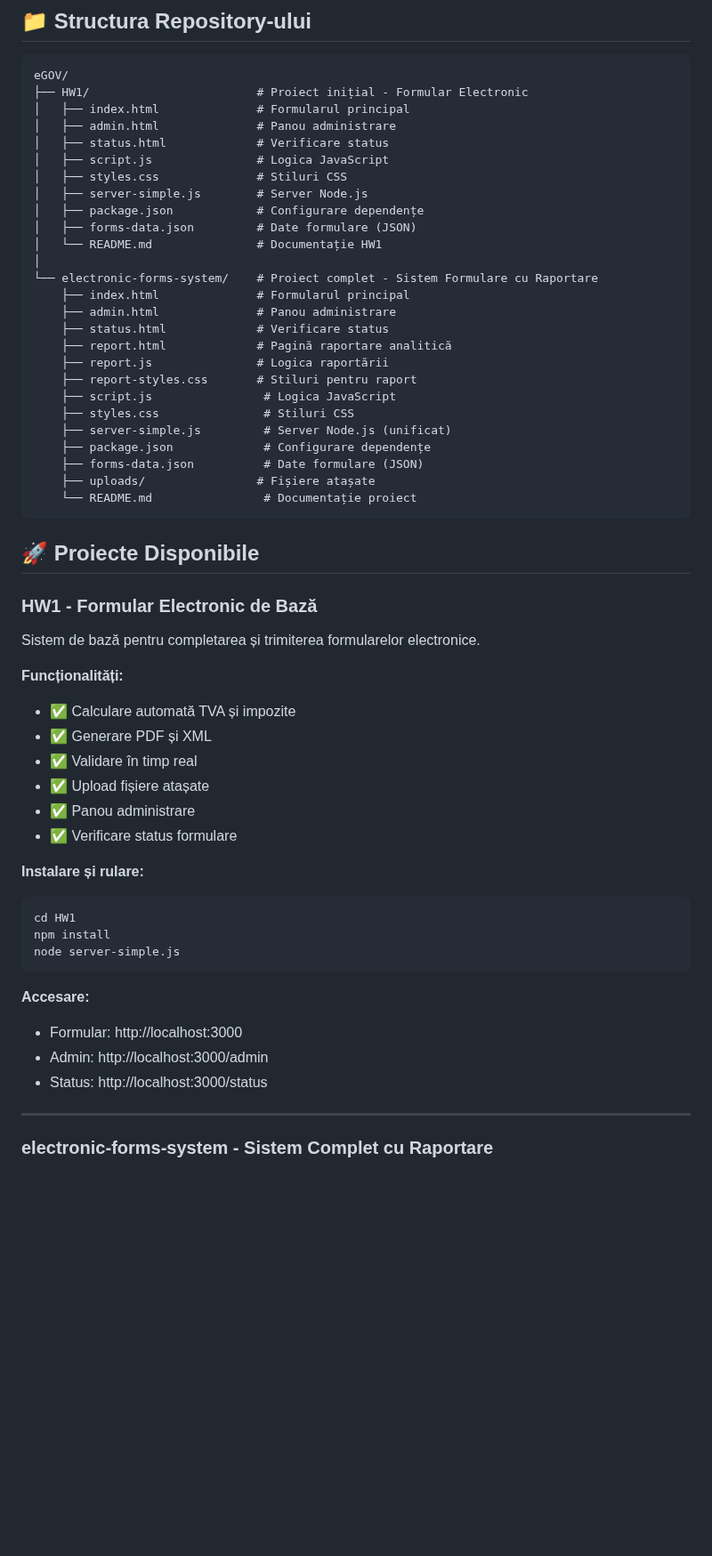
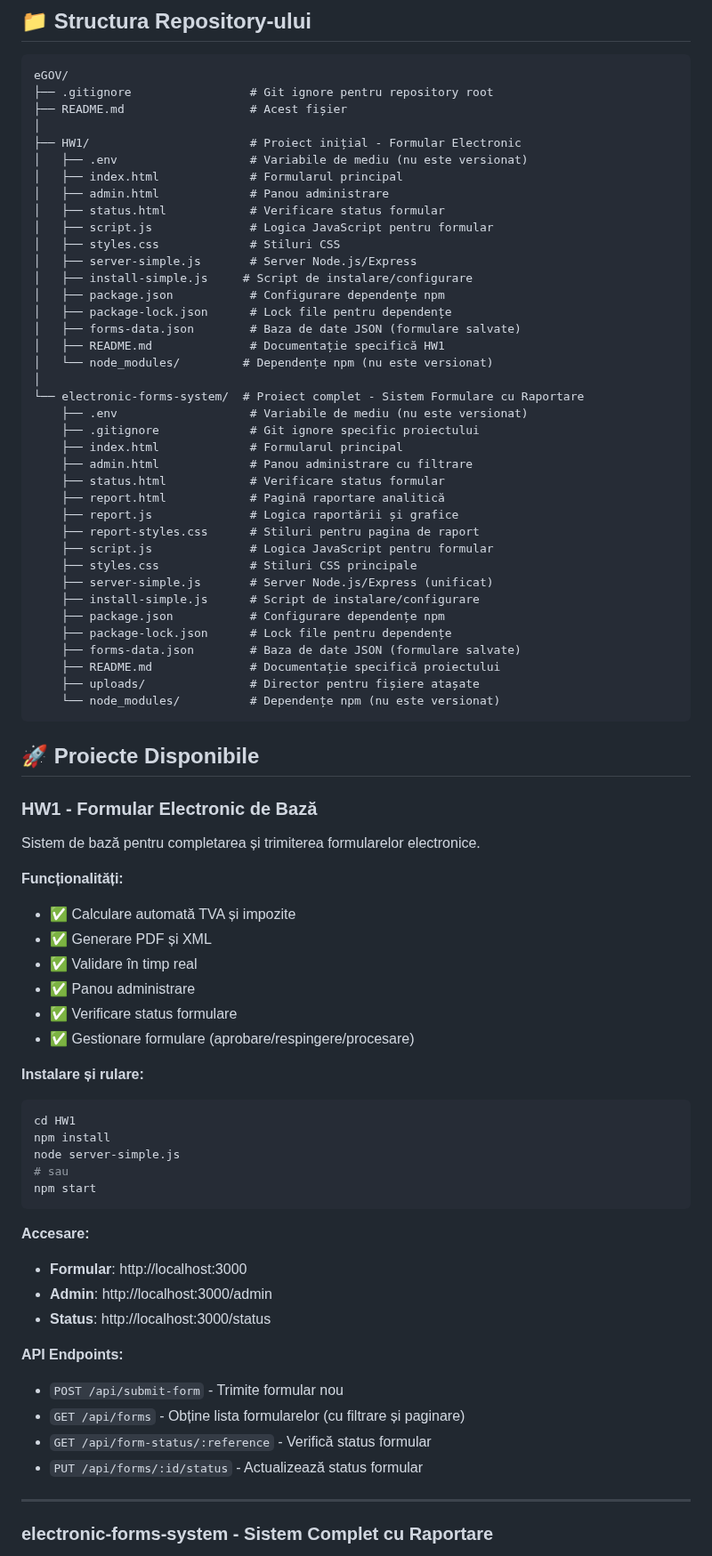
Before and after one commit to andi-ggs/eGOV, a Markdown page: README.md, the part around one of its changes. Shown at 89% size. GitHub-like rendering; blank space fills up the shorter version.

Commit message:
Update README.md with accurate project structure analysis

````diff
--- a/README.md
+++ b/README.md
@@ -6,31 +6,43 @@ Repository care conține proiecte pentru sistemul de formulare electronice pentr
 
 ```
 eGOV/
-├── HW1/                        # Proiect inițial - Formular Electronic
-│   ├── index.html              # Formularul principal
-│   ├── admin.html              # Panou administrare
-│   ├── status.html             # Verificare status
-│   ├── script.js               # Logica JavaScript
-│   ├── styles.css              # Stiluri CSS
-│   ├── server-simple.js        # Server Node.js
-│   ├── package.json            # Configurare dependențe
-│   ├── forms-data.json         # Date formulare (JSON)
-│   └── README.md               # Documentație HW1
+├── .gitignore                 # Git ignore pentru repository root
+├── README.md                  # Acest fișier
 │
-└── electronic-forms-system/    # Proiect complet - Sistem Formulare cu Raportare
-    ├── index.html              # Formularul principal
-    ├── admin.html              # Panou administrare
-    ├── status.html             # Verificare status
-    ├── report.html             # Pagină raportare analitică
-    ├── report.js               # Logica raportării
-    ├── report-styles.css       # Stiluri pentru raport
-    ├── script.js                # Logica JavaScript
-    ├── styles.css               # Stiluri CSS
-    ├── server-simple.js         # Server Node.js (unificat)
-    ├── package.json             # Configurare dependențe
-    ├── forms-data.json          # Date formulare (JSON)
-    ├── uploads/                # Fișiere atașate
-    └── README.md                # Documentație proiect
+├── HW1/                       # Proiect inițial - Formular Electronic
+│   ├── .env                   # Variabile de mediu (nu este versionat)
+│   ├── index.html             # Formularul principal
+│   ├── admin.html             # Panou administrare
+│   ├── status.html            # Verificare status formular
+│   ├── script.js              # Logica JavaScript pentru formular
+│   ├── styles.css             # Stiluri CSS
+│   ├── server-simple.js       # Server Node.js/Express
+│   ├── install-simple.js     # Script de instalare/configurare
+│   ├── package.json           # Configurare dependențe npm
+│   ├── package-lock.json      # Lock file pentru dependențe
+│   ├── forms-data.json        # Baza de date JSON (formulare salvate)
+│   ├── README.md              # Documentație specifică HW1
+│   └── node_modules/         # Dependențe npm (nu este versionat)
+│
+└── electronic-forms-system/  # Proiect complet - Sistem Formulare cu Raportare
+    ├── .env                   # Variabile de mediu (nu este versionat)
+    ├── .gitignore             # Git ignore specific proiectului
+    ├── index.html             # Formularul principal
+    ├── admin.html             # Panou administrare cu filtrare
+    ├── status.html            # Verificare status formular
+    ├── report.html            # Pagină raportare analitică
+    ├── report.js              # Logica raportării și grafice
+    ├── report-styles.css      # Stiluri pentru pagina de raport
+    ├── script.js              # Logica JavaScript pentru formular
+    ├── styles.css             # Stiluri CSS principale
+    ├── server-simple.js       # Server Node.js/Express (unificat)
+    ├── install-simple.js      # Script de instalare/configurare
+    ├── package.json           # Configurare dependențe npm
+    ├── package-lock.json      # Lock file pentru dependențe
+    ├── forms-data.json        # Baza de date JSON (formulare salvate)
+    ├── README.md              # Documentație specifică proiectului
+    ├── uploads/               # Director pentru fișiere atașate
+    └── node_modules/          # Dependențe npm (nu este versionat)
 ```
 
 ## 🚀 Proiecte Disponibile
@@ -42,21 +54,29 @@ Sistem de bază pentru completarea și trimiterea formularelor electronice.
 - ✅ Calculare automată TVA și impozite
 - ✅ Generare PDF și XML
 - ✅ Validare în timp real
-- ✅ Upload fișiere atașate
 - ✅ Panou administrare
 - ✅ Verificare status formulare
+- ✅ Gestionare formulare (aprobare/respingere/procesare)
 
 **Instalare și rulare:**
 ```bash
 cd HW1
 npm install
 node server-simple.js
+# sau
+npm start
 ```
 
 **Accesare:**
-- Formular: http://localhost:3000
-- Admin: http://localhost:3000/admin
-- Status: http://localhost:3000/status
+- **Formular**: http://localhost:3000
+- **Admin**: http://localhost:3000/admin
+- **Status**: http://localhost:3000/status
+
+**API Endpoints:**
+- `POST /api/submit-form` - Trimite formular nou
+- `GET /api/forms` - Obține lista formularelor (cu filtrare și paginare)
+- `GET /api/form-status/:reference` - Verifică status formular
+- `PUT /api/forms/:id/status` - Actualizează status formular
 
 ---
 
````
Also changed, not shown: other parts of README.md (+73 -18 lines).
